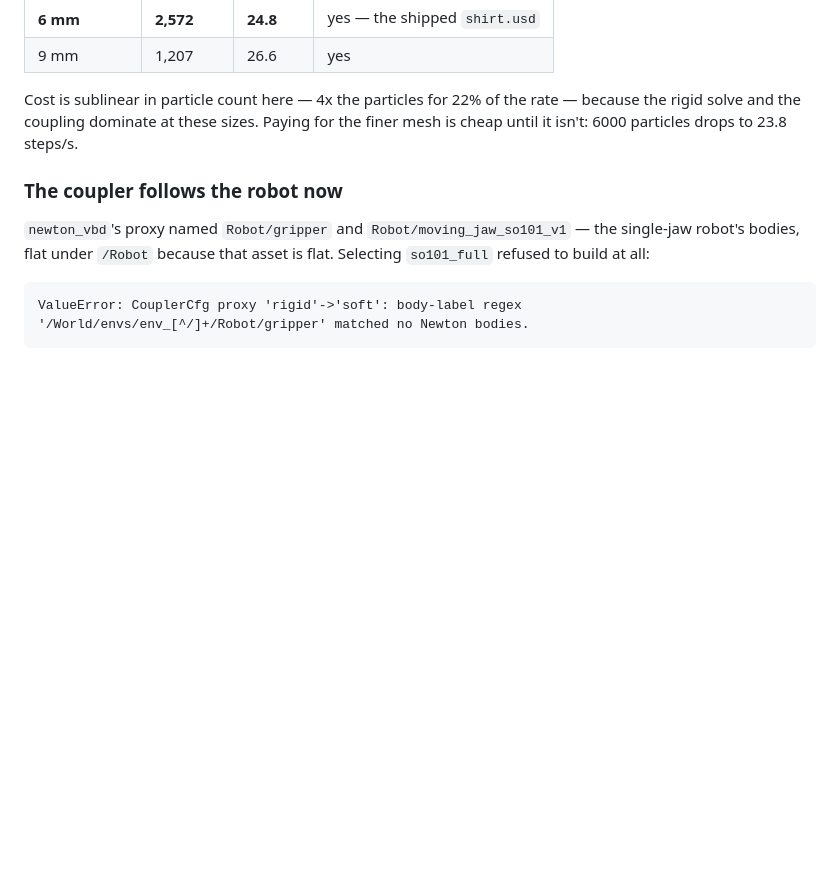
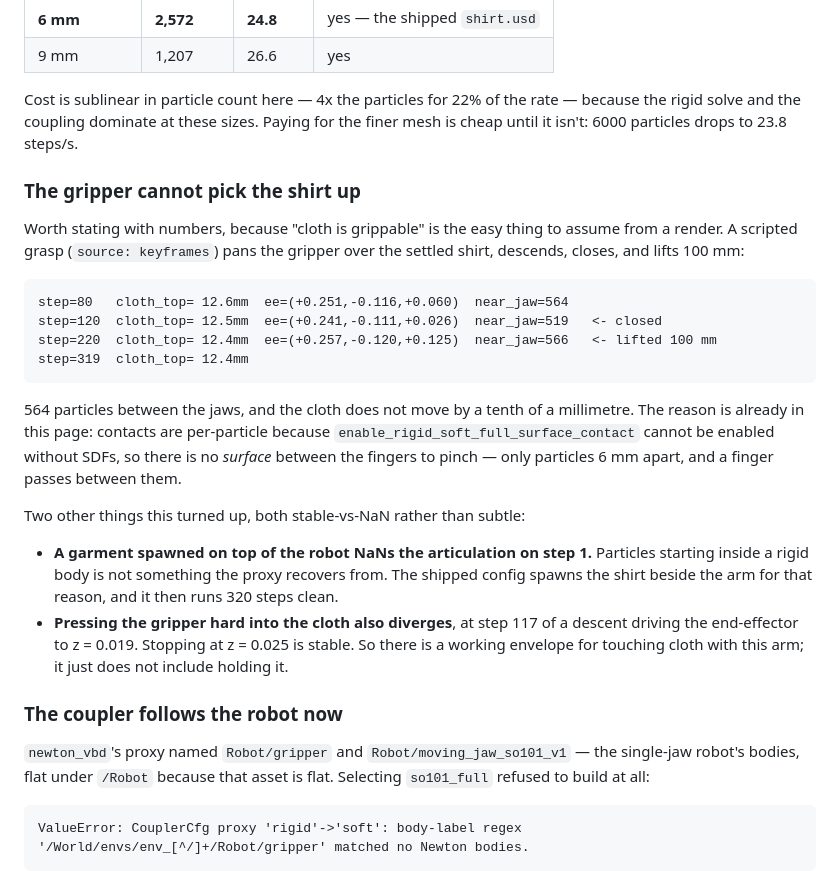
Before and after one commit to Gussyy/so101-isaaclab-scene, a Markdown page: docs/PHYSICS.md, the part around the change. Rendered like a GitHub page; blank space fills up the shorter version.

````diff
--- a/docs/PHYSICS.md
+++ b/docs/PHYSICS.md
@@ -230,6 +230,33 @@ Cost is sublinear in particle count here — 4x the particles for 22% of the rat
 rigid solve and the coupling dominate at these sizes. Paying for the finer mesh is cheap until
 it isn't: 6000 particles drops to 23.8 steps/s.
 
+### The gripper cannot pick the shirt up
+
+Worth stating with numbers, because "cloth is grippable" is the easy thing to assume from a
+render. A scripted grasp (`source: keyframes`) pans the gripper over the settled shirt, descends,
+closes, and lifts 100 mm:
+
+```
+step=80   cloth_top= 12.6mm  ee=(+0.251,-0.116,+0.060)  near_jaw=564
+step=120  cloth_top= 12.5mm  ee=(+0.241,-0.111,+0.026)  near_jaw=519   <- closed
+step=220  cloth_top= 12.4mm  ee=(+0.257,-0.120,+0.125)  near_jaw=566   <- lifted 100 mm
+step=319  cloth_top= 12.4mm
+```
+
+564 particles between the jaws, and the cloth does not move by a tenth of a millimetre. The
+reason is already in this page: contacts are per-particle because
+`enable_rigid_soft_full_surface_contact` cannot be enabled without SDFs, so there is no *surface*
+between the fingers to pinch — only particles 6 mm apart, and a finger passes between them.
+
+Two other things this turned up, both stable-vs-NaN rather than subtle:
+
+- **A garment spawned on top of the robot NaNs the articulation on step 1.** Particles starting
+  inside a rigid body is not something the proxy recovers from. The shipped config spawns the
+  shirt beside the arm for that reason, and it then runs 320 steps clean.
+- **Pressing the gripper hard into the cloth also diverges**, at step 117 of a descent driving
+  the end-effector to z = 0.019. Stopping at z = 0.025 is stable. So there is a working envelope
+  for touching cloth with this arm; it just does not include holding it.
+
 ### The coupler follows the robot now
 
 `newton_vbd`'s proxy named `Robot/gripper` and `Robot/moving_jaw_so101_v1` — the single-jaw
````
Also changed, not shown: README.md (+9 -2 lines), docs/LEHOME.md (+9 -2 lines), docs/lehome/shirt.png, 7 other files.
